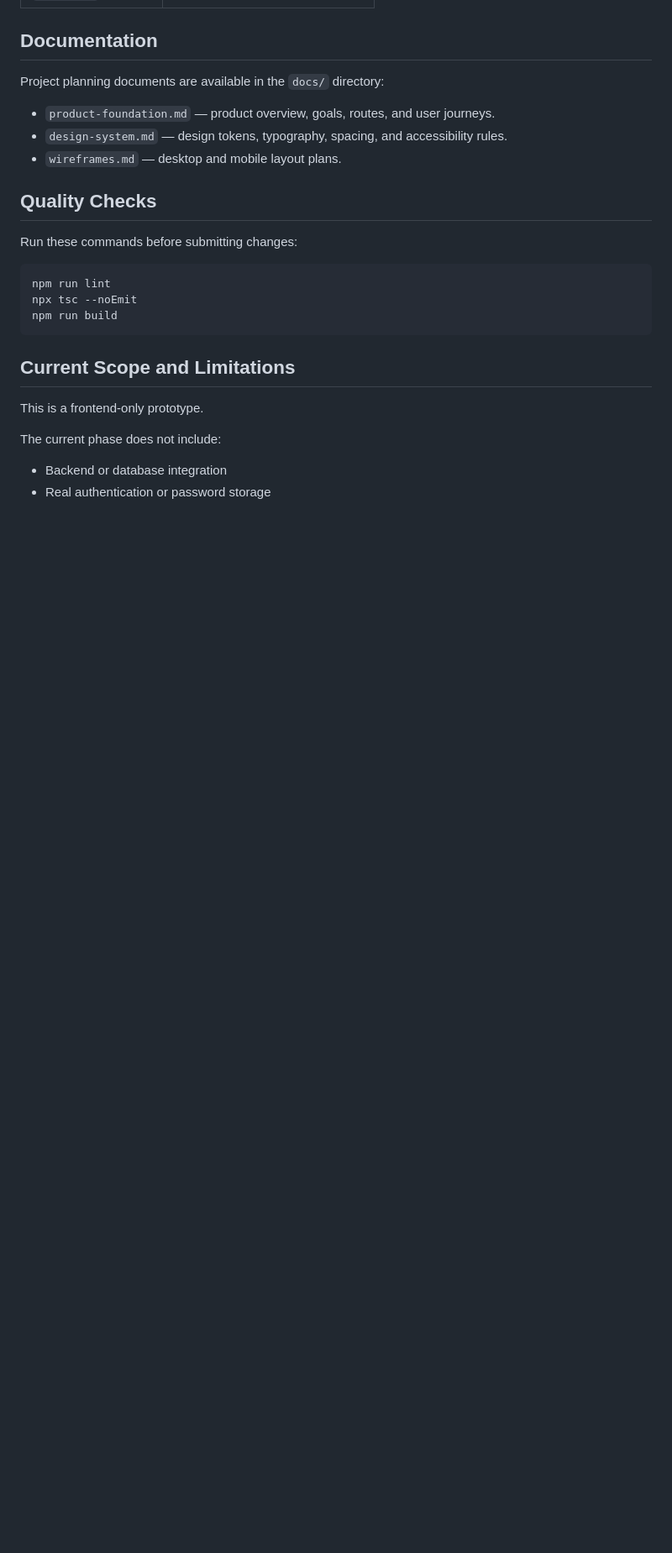
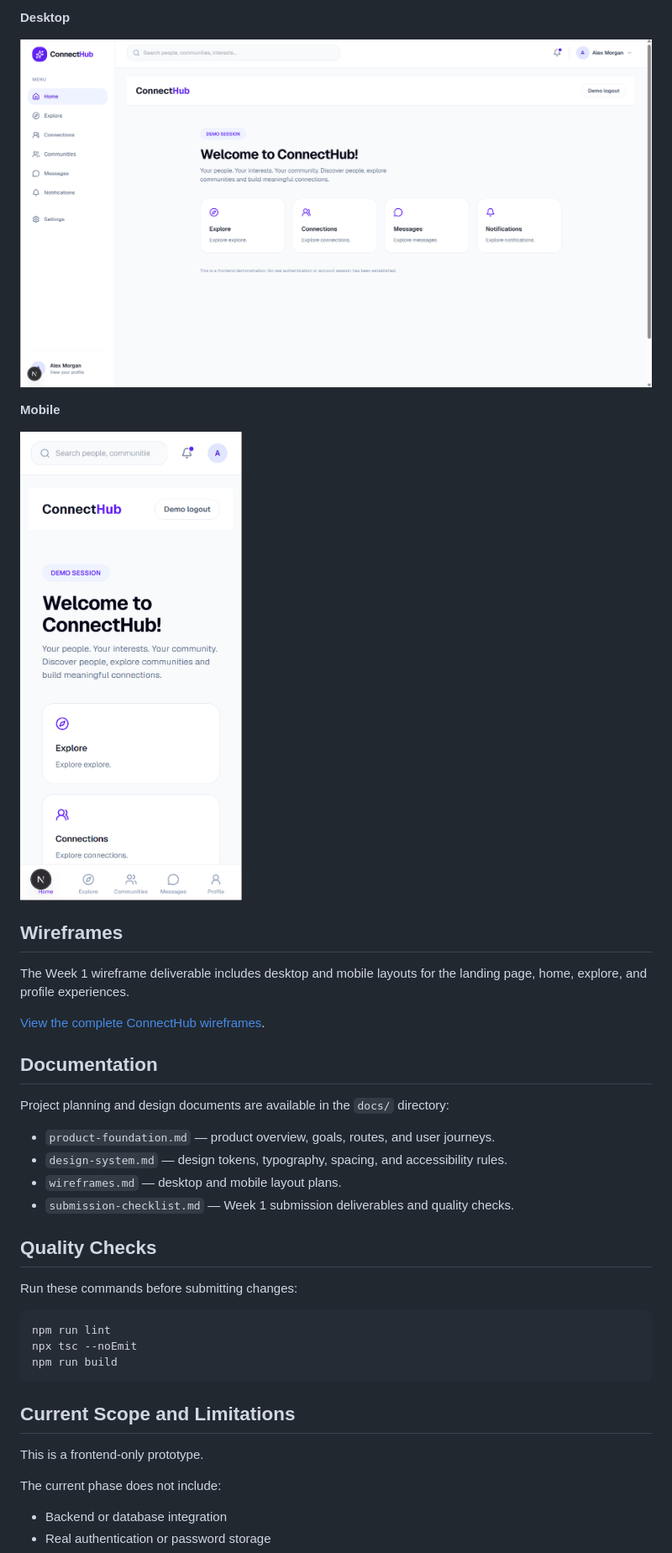
Before and after one commit to Ranjita431/ConnectHub, a Markdown page: README.md, the part around one of its changes. Shown at 84% size. Drawn GitHub-style; pictures changed too: docs/submission-assets/screenshots/app-shell-desktop.png (added), docs/submission-assets/screenshots/app-shell-mobile.png (added); blank space fills up the shorter version.

Commit message:
docs: add Week 1 submission screenshots and wireframes

```diff
--- a/README.md
+++ b/README.md
@@ -110,10 +133,25 @@ connecthub-frontend/
+**Desktop**
+
+![ConnectHub Application Shell - Desktop](docs/submission-assets/screenshots/app-shell-desktop.png)
+
+**Mobile**
+
+![ConnectHub Application Shell - Mobile](docs/submission-assets/screenshots/app-shell-mobile.png)
+
+## Wireframes
+
+The Week 1 wireframe deliverable includes desktop and mobile layouts for the landing page, home, explore, and profile experiences.
+
+[View the complete ConnectHub wireframes](docs/submission-assets/wireframes/connecthub-wireframes.svg).
+
 ## Documentation
 
-Project planning documents are available in the `docs/` directory:
+Project planning and design documents are available in the `docs/` directory:
 
 - `product-foundation.md` — product overview, goals, routes, and user journeys.
 - `design-system.md` — design tokens, typography, spacing, and accessibility rules.
 - `wireframes.md` — desktop and mobile layout plans.
+- `submission-checklist.md` — Week 1 submission deliverables and quality checks.
 
 ## Quality Checks
 
```
Also changed, not shown: other parts of README.md (+27 -4 lines), docs/submission-checklist.md (+7 -0 lines), docs/submission-assets/screenshots/landing-page-desktop.png (added), docs/submission-assets/screenshots/landing-page-mobile.png (added), 1 other file.
